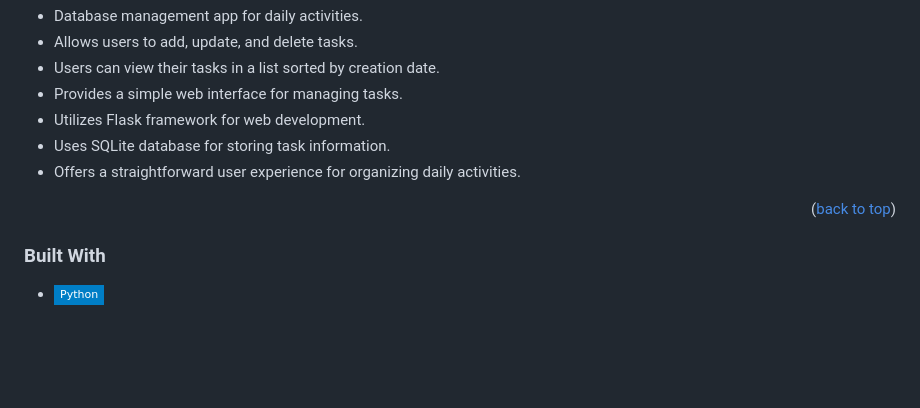
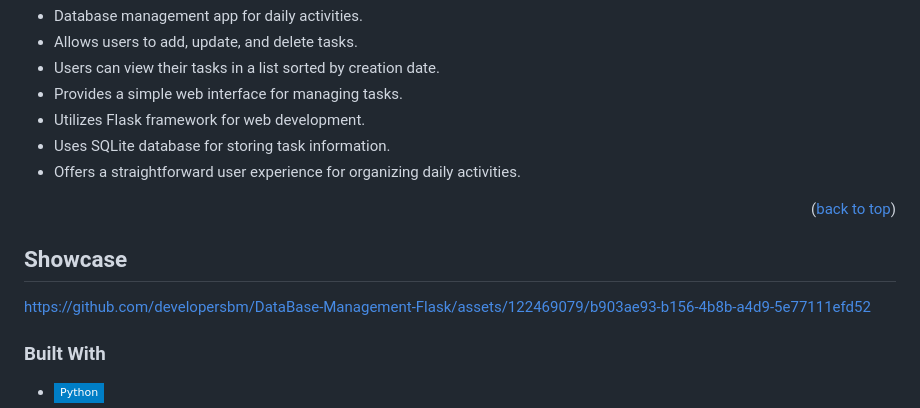
Before and after one commit to developersbm/DataBase-Management-Flask, a Markdown page: README.md, the part around the change. Rendered like a GitHub page; badges without logos; blank space fills up the shorter version.

```diff
--- a/README.md
+++ b/README.md
@@ -15,7 +15,9 @@ Day-Manager project leveraging the Python Flask library for database management
 
 <p align="right">(<a href="#readme-top">back to top</a>)</p>
 
+## Showcase
 
+https://github.com/developersbm/DataBase-Management-Flask/assets/122469079/b903ae93-b156-4b8b-a4d9-5e77111efd52
 
 ### Built With
 
```
